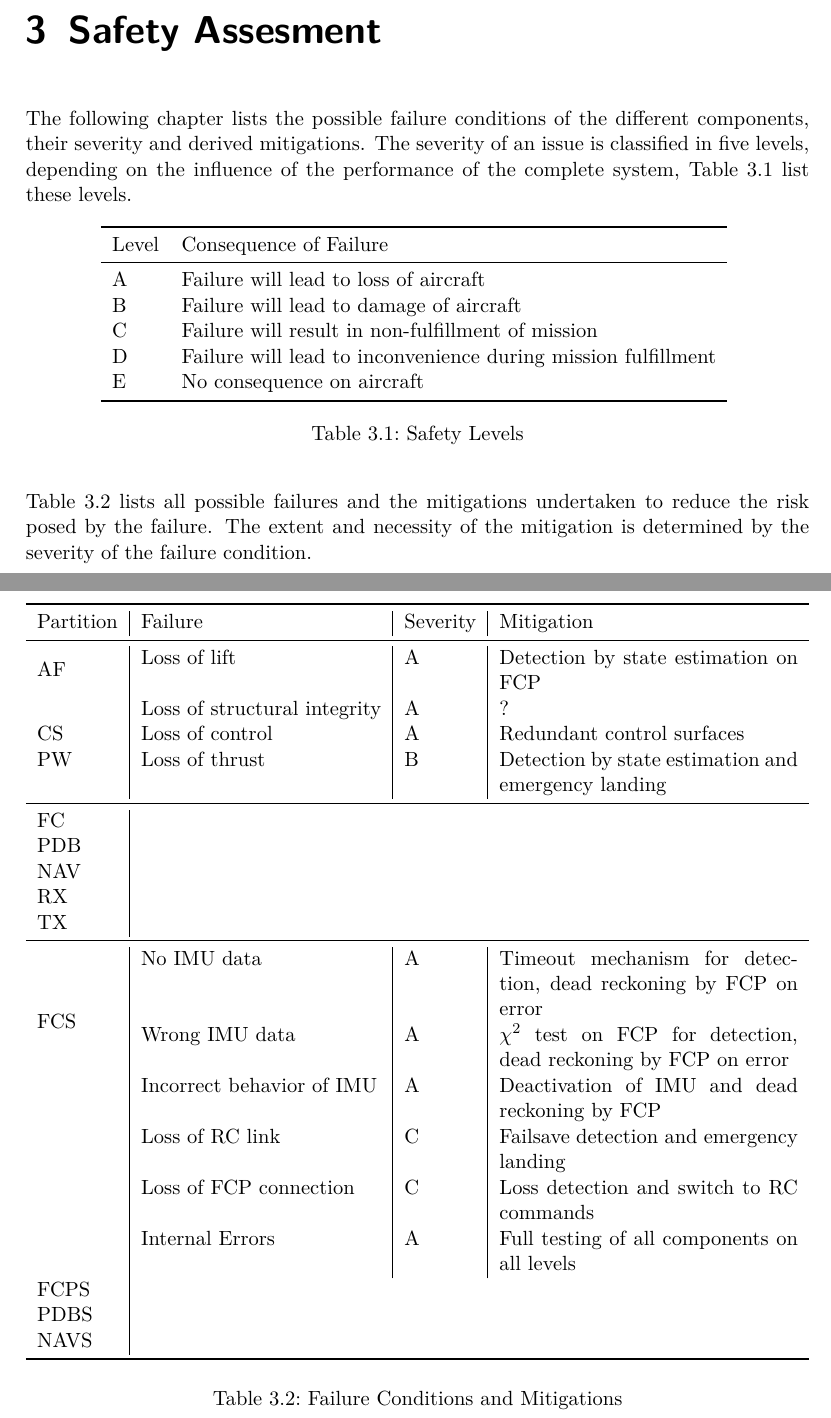
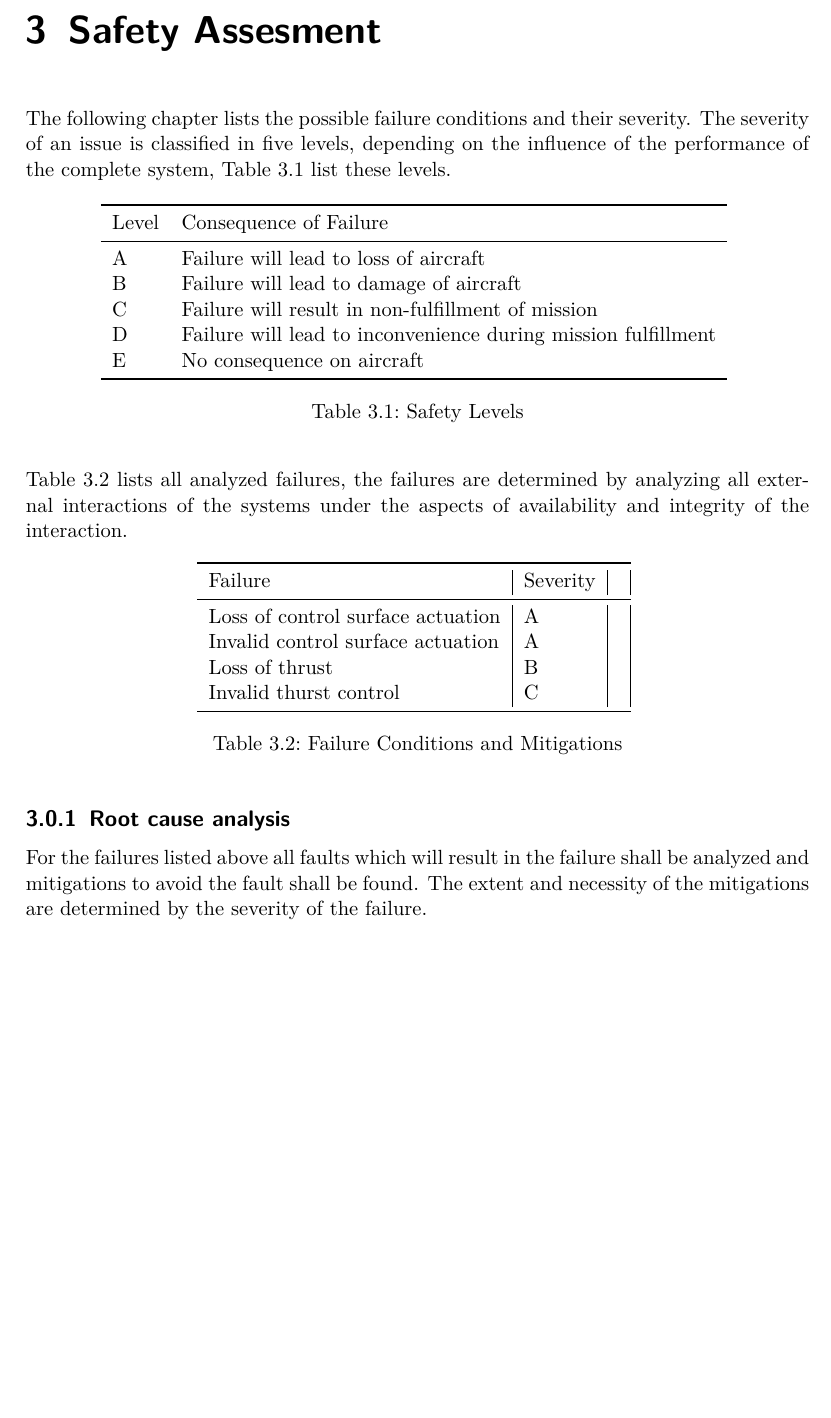
Before and after one commit to ToolboxPlane/Design, a LaTeX document (main.tex, which reads chapters/03_safety/main.tex): two parts of pages 6 and 7 of 8 before the commit and part of page 6 of 7 after it, the two joined at a grey line, cut so that both start at the same text, the shorter picture padded with empty space. Compiled offline with pdfLaTeX.

Commit message:
Interfaces and safety analysis

```diff
--- a/chapters/03_safety/main.tex
+++ b/chapters/03_safety/main.tex
@@ -1,7 +1,6 @@
 \chapter{Safety Assesment}
 The following chapter lists the possible failure conditions
-of the different components, their severity and derived
-mitigations. The severity of an issue is classified in
+and their severity. The severity of an issue is classified in
 five levels, depending on the influence of the performance
 of the complete system, Table \ref{tab:03:severityLevels}
 list these levels.
@@ -23,43 +22,28 @@ list these levels.
     \label{tab:03:severityLevels}
 \end{table}
 
-Table \ref{tab:03:failure} lists all possible failures
-and the mitigations undertaken to reduce the risk posed
-by the failure. The extent and necessity of the mitigation
-is determined by the severity of the failure condition.
+Table \ref{tab:03:failure} lists all analyzed failures,
+the failures are determined by analyzing all external interactions
+of the systems under the aspects of availability and integrity of
+the interaction.
 
 \begin{table}[H]
     \centering
     \begin{tabular}{l|l|l|p{5.6cm}}
         \toprule
-        Partition & Failure & Severity & Mitigation \\
+        Failure & Severity & \\
         \midrule
-        \multirow{2}{*}{AF}
-        & Loss of lift & A & Detection by state estimation on FCP \\
-        & Loss of structural integrity & A & ? \\
-        CS
-        & Loss of control & A & Redundant control surfaces \\
-        PW
-        & Loss of thrust & B & Detection by state estimation and emergency landing \\
-        \midrule
-        FC \\
-        PDB \\
-        NAV \\
-        RX \\
-        TX \\
-        \midrule
-        \multirow{6}{*}{FCS}
-        & No IMU data & A & Timeout mechanism for detection, dead reckoning by FCP on error \\
-        & Wrong IMU data & A & $\chi^2$ test on FCP for detection, dead reckoning by FCP on error \\
-        & Incorrect behavior of IMU & A & Deactivation of IMU and dead reckoning by FCP \\
-        & Loss of RC link & C & Failsave detection and emergency landing \\
-        & Loss of FCP connection & C & Loss detection and switch to RC commands \\
-        & Internal Errors & A & Full testing of all components on all levels \\
-        FCPS \\
-        PDBS \\
-        NAVS \\
+        Loss of control surface actuation & A & \\
+        Invalid control surface actuation & A & \\
+        Loss of thrust & B & \\
+        Invalid thurst control & C & \\
         \bottomrule
     \end{tabular}
     \caption{Failure Conditions and Mitigations}
     \label{tab:03:failure}
 \end{table}
+
+\subsection{Root cause analysis}
+For the failures listed above all faults which will result in the failure
+shall be analyzed and mitigations to avoid the fault shall be found.
+The extent and necessity of the mitigations are determined by the severity of the failure.
```
Also changed, not shown: .github/workflows/build.yml (+5 -1 lines), chapters/04_interfaces/main.tex (+13 -1 lines).
